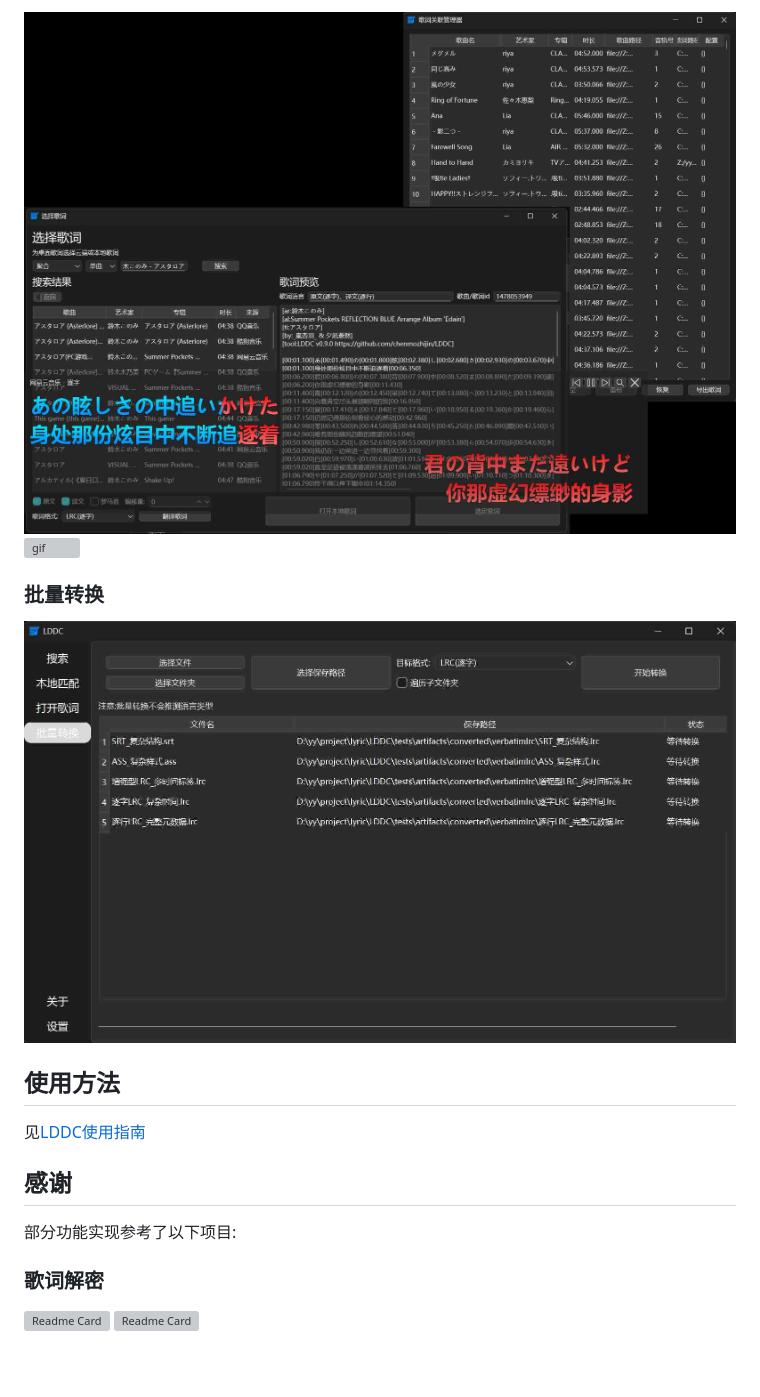
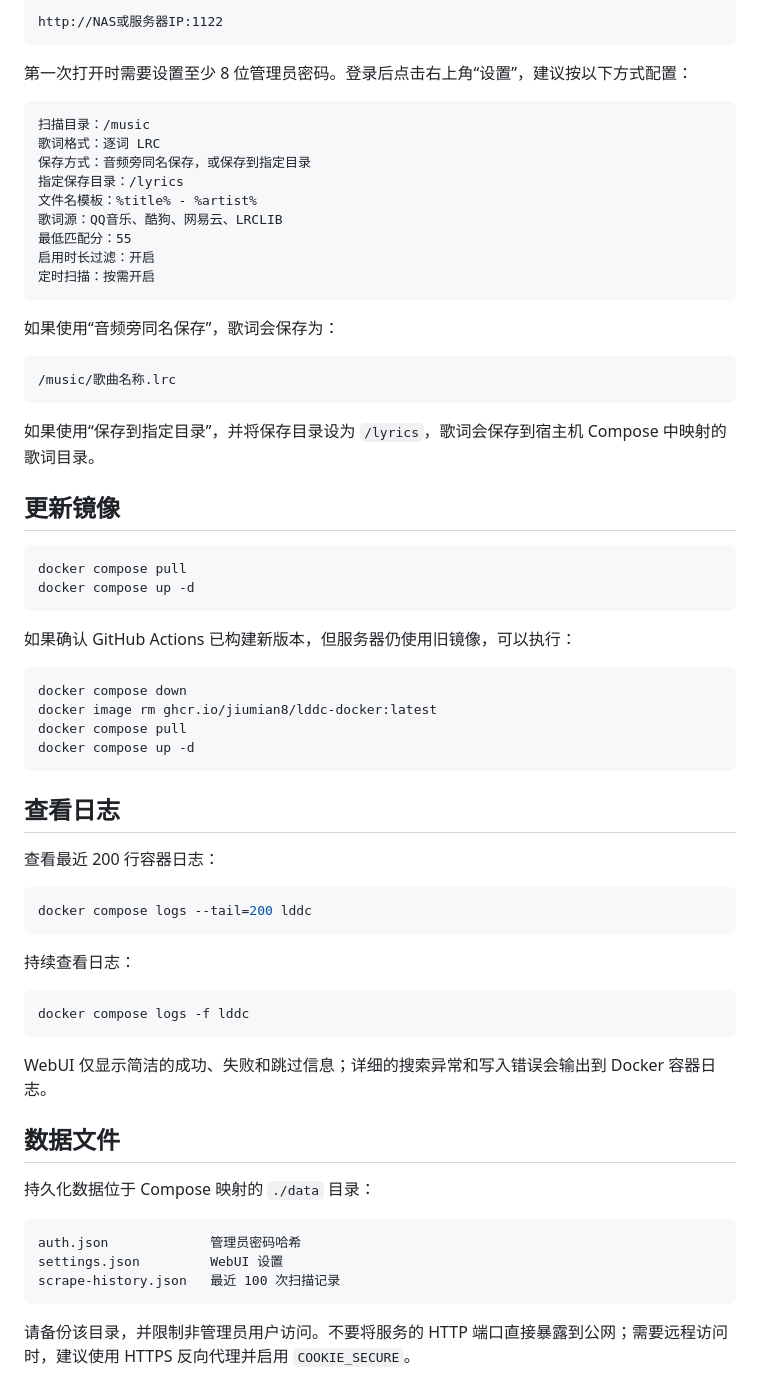
Before and after one commit to jiumian8/lddc-docker, a Markdown page: README.md, the part around one of its changes. Rendered like a GitHub page; grey boxes are pictures that could not be loaded.

````diff
--- a/README.md
+++ b/README.md
@@ -60,20 +73,70 @@ LDDC是一个简单易用的精准歌词(逐字歌词)下载匹配工具。
 
-![image](img/zh-Hans_4.jpg)
-![gif](img/desktop_lyrics.gif)
+```text
+http://NAS或服务器IP:1122
+```
 
-### 批量转换
+第一次打开时需要设置至少 8 位管理员密码。登录后点击右上角“设置”，建议按以下方式配置：
 
-![image](img/zh-Hans_5.jpg)
+```text
+扫描目录：/music
+歌词格式：逐词 LRC
+保存方式：音频旁同名保存，或保存到指定目录
+指定保存目录：/lyrics
+文件名模板：%title% - %artist%
+歌词源：QQ音乐、酷狗、网易云、LRCLIB
+最低匹配分：55
+启用时长过滤：开启
+定时扫描：按需开启
+```
 
-## 使用方法
+如果使用“音频旁同名保存”，歌词会保存为：
 
-见[LDDC使用指南](https://github.com/chenmozhijin/LDDC/wiki)
+```text
+/music/歌曲名称.lrc
+```
 
-## 感谢
+如果使用“保存到指定目录”，并将保存目录设为 `/lyrics`，歌词会保存到宿主机 Compose 中映射的歌词目录。
 
-部分功能实现参考了以下项目:
+## 更新镜像
 
-### 歌词解密
+```sh
+docker compose pull
+docker compose up -d
+```
 
-[![Readme Card](https://github-readme-stats.vercel.app/api/pin/?username=WXRIW&repo=QQMusicDecoder)](https://github.com/WXRIW/QQMusicDecoder)
-[![Readme Card](https://github-readme-stats.vercel.app/api/pin/?username=jixunmoe&repo=qmc-decode)](https://github.com/jixunmoe/qmc-decode)
+如果确认 GitHub Actions 已构建新版本，但服务器仍使用旧镜像，可以执行：
+
+```sh
+docker compose down
+docker image rm ghcr.io/jiumian8/lddc-docker:latest
+docker compose pull
+docker compose up -d
+```
+
+## 查看日志
+
+查看最近 200 行容器日志：
+
+```sh
+docker compose logs --tail=200 lddc
+```
+
+持续查看日志：
+
+```sh
+docker compose logs -f lddc
+```
+
+WebUI 仅显示简洁的成功、失败和跳过信息；详细的搜索异常和写入错误会输出到 Docker 容器日志。
+
+## 数据文件
+
+持久化数据位于 Compose 映射的 `./data` 目录：
+
+```text
+auth.json             管理员密码哈希
+settings.json         WebUI 设置
+scrape-history.json   最近 100 次扫描记录
+```
+
+请备份该目录，并限制非管理员用户访问。不要将服务的 HTTP 端口直接暴露到公网；需要远程访问时，建议使用 HTTPS 反向代理并启用 `COOKIE_SECURE`。
````
Also changed, not shown: other parts of README.md (+56 -43 lines).
